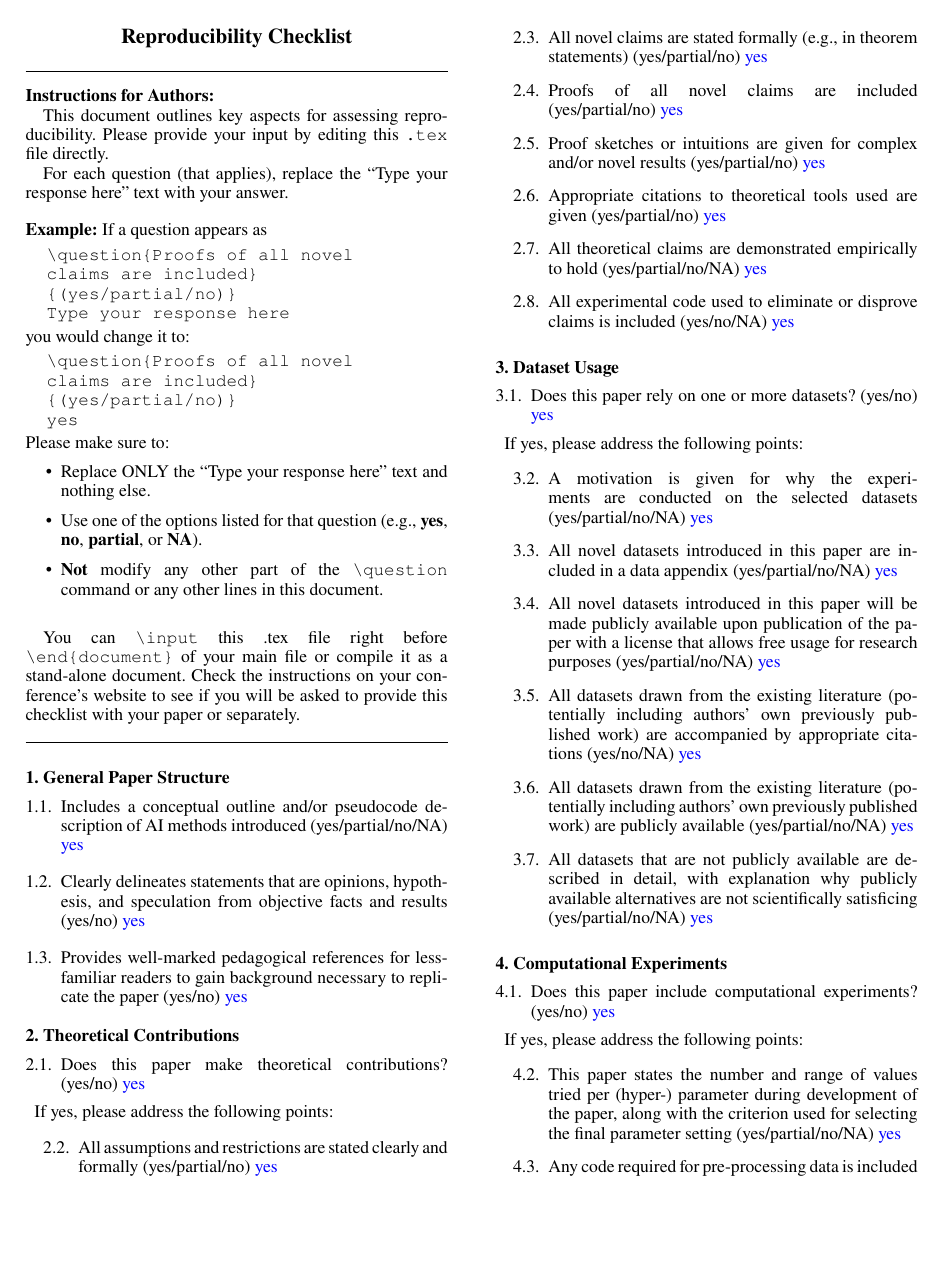
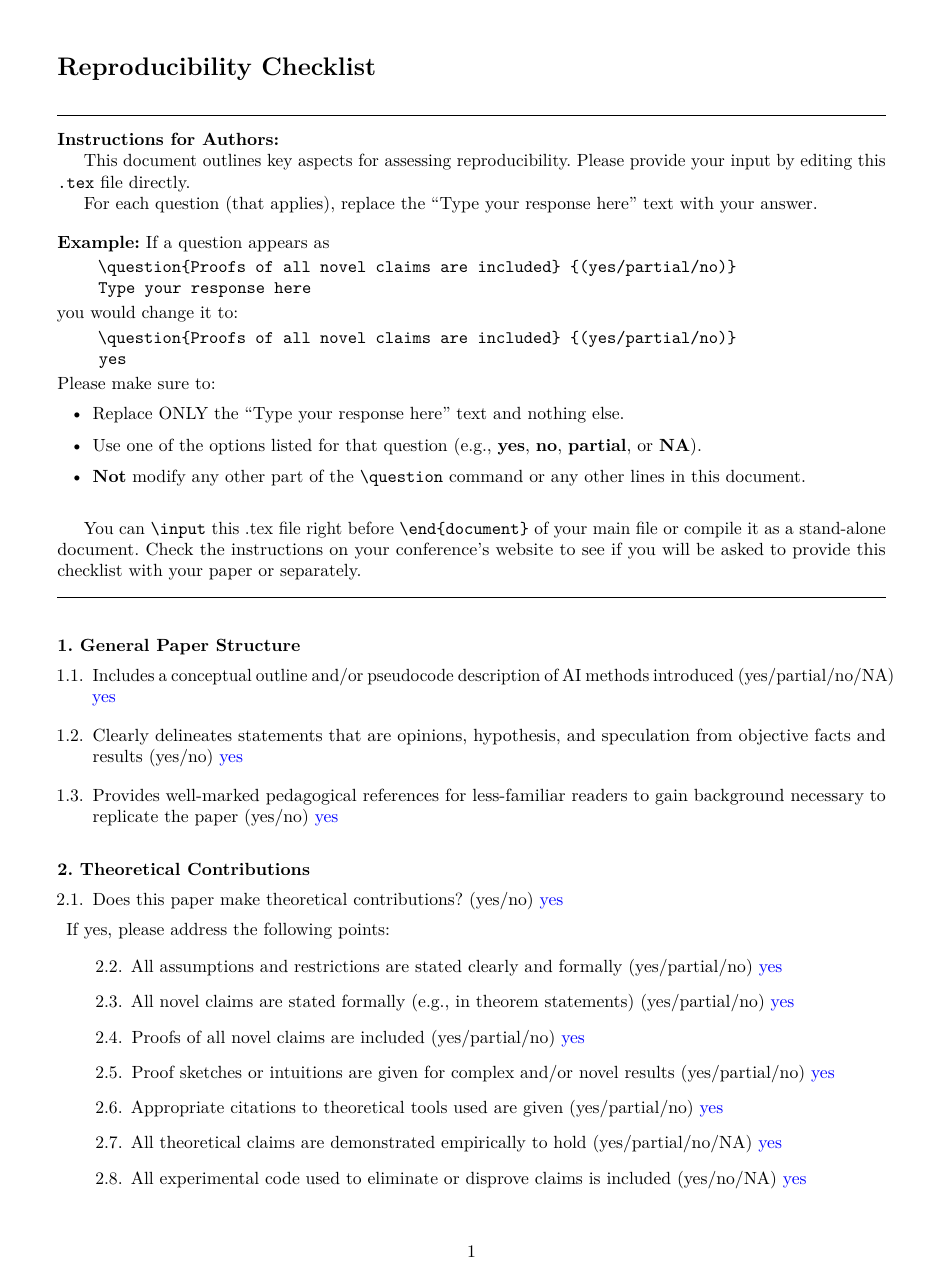
Before and after one commit to YuSun798/preprint-Beyond-Semantic-IDs, a LaTeX document (reproductive.tex): page 1 of 2 before the commit and page 1 of 3 after it. Compiled offline with pdfLaTeX.

Commit message:
Remove AAAI submission formatting from reproductive.tex

```diff
--- a/reproductive.tex
+++ b/reproductive.tex
@@ -12,7 +12,11 @@
 
 \ifreproStandalone
 \documentclass[letterpaper]{article}
-\usepackage[submission]{aaai2027}
+\usepackage[margin=1in]{geometry}
+\usepackage[T1]{fontenc}
+\usepackage{lmodern}
+\usepackage{microtype}
+\usepackage{xcolor}
 \setlength{\pdfpagewidth}{8.5in}
 \setlength{\pdfpageheight}{11in}
 \frenchspacing
@@ -24,7 +28,7 @@
 \def\@listii{\leftmargin\leftmarginii \labelwidth\leftmarginii \advance\labelwidth-\labelsep \topsep .4em \parsep .4em \itemsep .4em}
 \def\@listiii{\leftmargin\leftmarginiii \labelwidth\leftmarginiii \advance\labelwidth-\labelsep \topsep .4em \parsep .4em \itemsep .4em}\makeatother
 
-\setcounter{secnumdepth}{0}
+\setcounter{secnumdepth}{3}
 \renewcommand\thesubsection{\arabic{subsection}}
 \renewcommand\labelenumi{\thesubsection.\arabic{enumi}}
 
```
